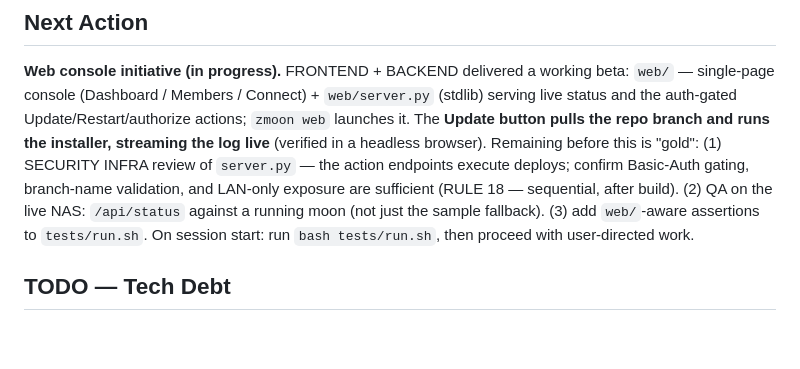
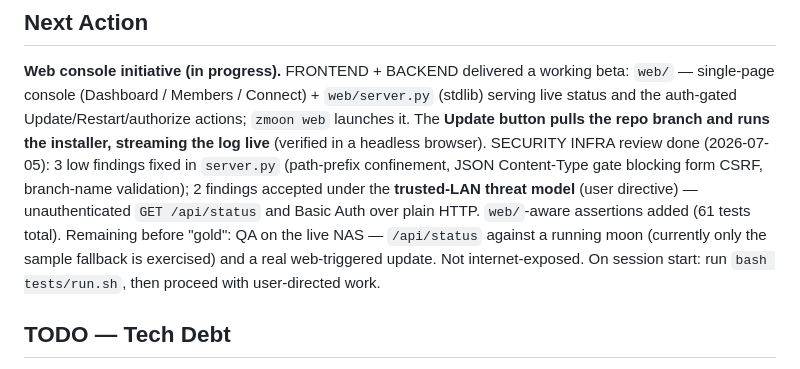
Before and after one commit to Crashcart/Zerotierone-moon, a Markdown page: plans/active/zerotier-moon-maintenance.md, the part around the change. Drawn GitHub-style; blank space fills up the shorter version.

Commit message:
docs(plan): record SECURITY INFRA review outcome for the web console
https://claude.ai/code/session_01BE6tDa7ioHePUbZBZGCULN

```diff
--- a/plans/active/zerotier-moon-maintenance.md
+++ b/plans/active/zerotier-moon-maintenance.md
@@ -12,11 +12,13 @@ Keep the DS918+ ZeroTier moon node stack current, tested, and production-ready a
 (stdlib) serving live status and the auth-gated Update/Restart/authorize actions;
 `zmoon web` launches it. The **Update button pulls the repo branch and runs the
 installer, streaming the log live** (verified in a headless browser).
-Remaining before this is "gold": (1) SECURITY INFRA review of `server.py` — the
-action endpoints execute deploys; confirm Basic-Auth gating, branch-name
-validation, and LAN-only exposure are sufficient (RULE 18 — sequential, after
-build). (2) QA on the live NAS: `/api/status` against a running moon (not just the
-sample fallback). (3) add `web/`-aware assertions to `tests/run.sh`.
+SECURITY INFRA review done (2026-07-05): 3 low findings fixed in `server.py`
+(path-prefix confinement, JSON Content-Type gate blocking form CSRF, branch-name
+validation); 2 findings accepted under the **trusted-LAN threat model** (user
+directive) — unauthenticated `GET /api/status` and Basic Auth over plain HTTP.
+`web/`-aware assertions added (61 tests total). Remaining before "gold": QA on
+the live NAS — `/api/status` against a running moon (currently only the sample
+fallback is exercised) and a real web-triggered update. Not internet-exposed.
 On session start: run `bash tests/run.sh`, then proceed with user-directed work.
 
 ## TODO — Tech Debt
```
